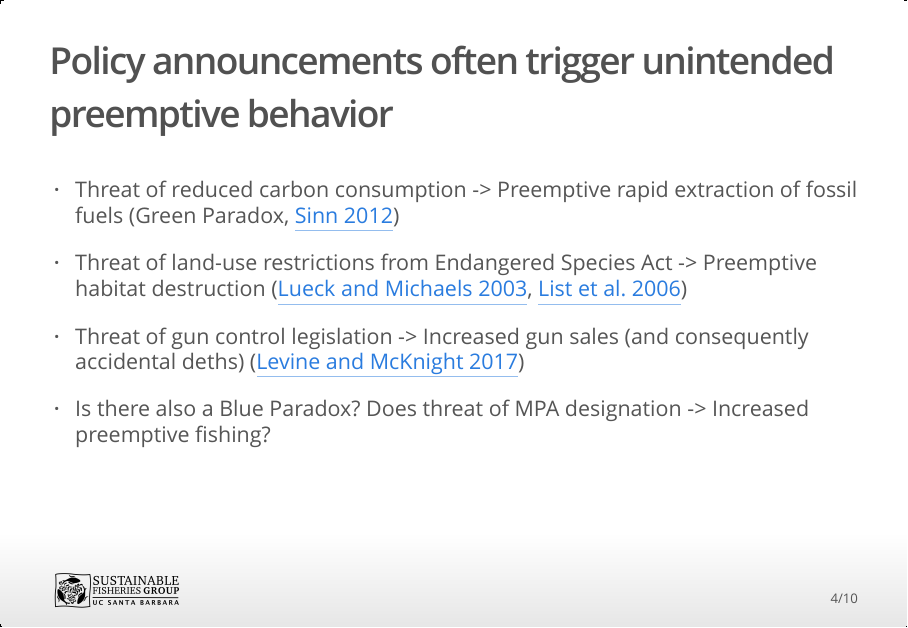
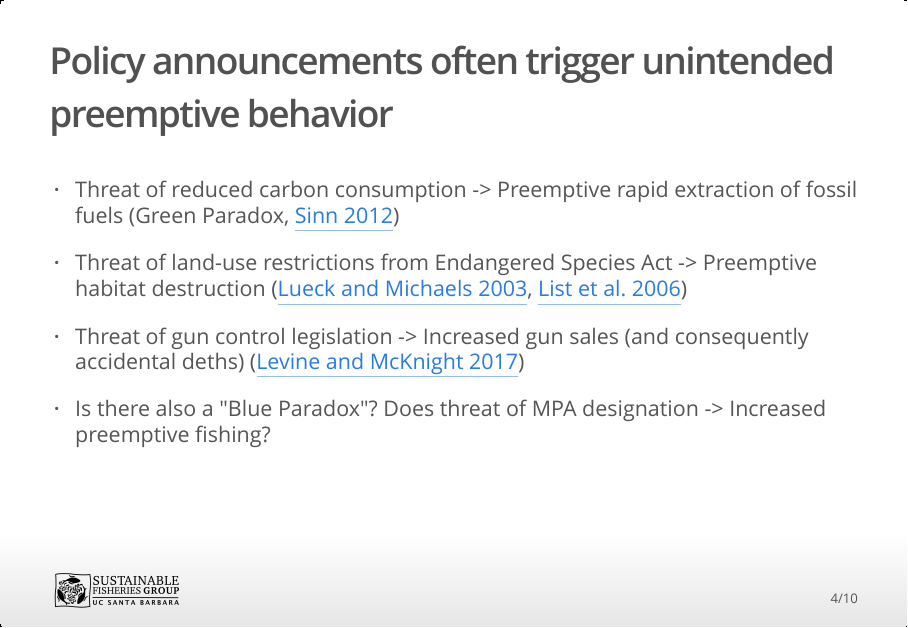
Before and after one commit to gmcdonald-sfg/presentations, an R Markdown document (gfw_feb_2018.Rmd): page 4 of 10. The pictures show the output file gfw_feb_2018.html that the author committed with the source, opened offline.

Commit message:
put blue paradox in quotes

```diff
--- a/gfw_feb_2018.Rmd
+++ b/gfw_feb_2018.Rmd
@@ -30,7 +30,7 @@ knitr::opts_chunk$set(echo = FALSE)
 
 - Threat of gun control legislation -> Increased gun sales (and consequently accidental deths) ([Levine and McKnight 2017](http://science.sciencemag.org/content/358/6368/1324.full))
 
-- Is there also a Blue Paradox? Does threat of MPA designation -> Increased preemptive fishing?
+- Is there also a "Blue Paradox"? Does threat of MPA designation -> Increased preemptive fishing?
 
 ## Blue Paradox observed in Phoenix Islands Protected Area
 ![](images/gfw_feb_2018/pipa_time_series.png)
```
Also changed, not shown: gfw_feb_2018.html.
